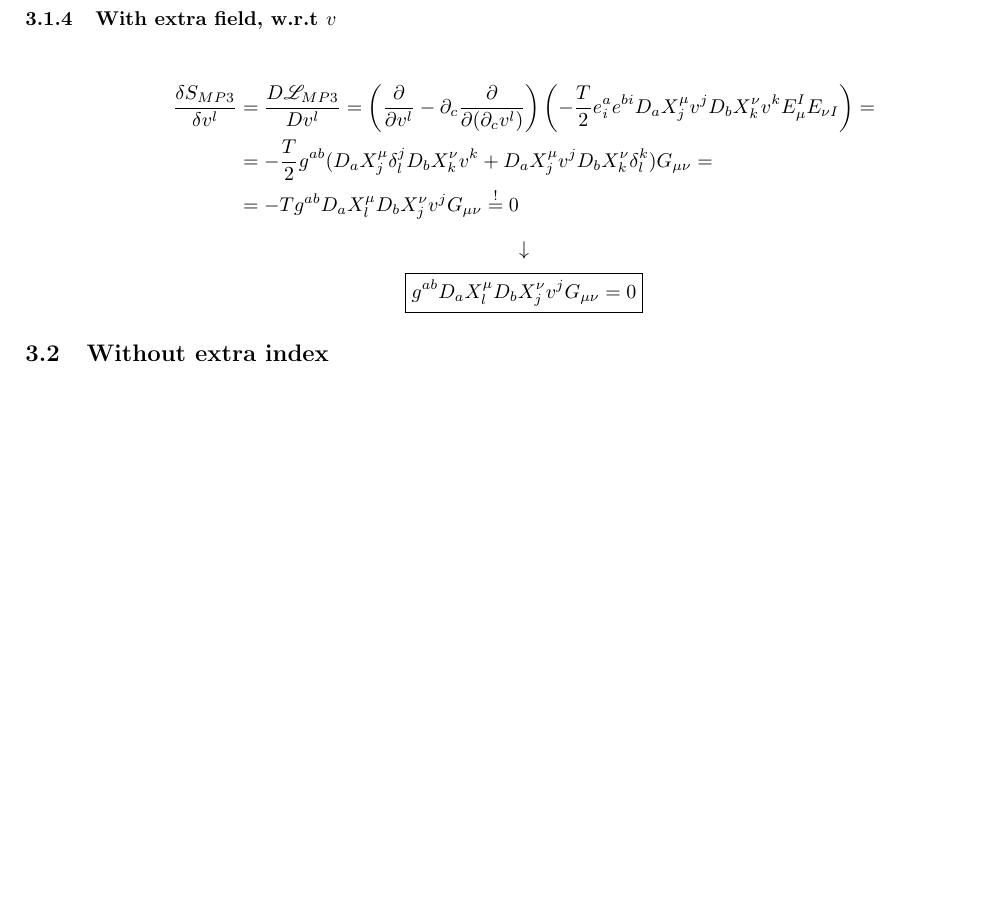
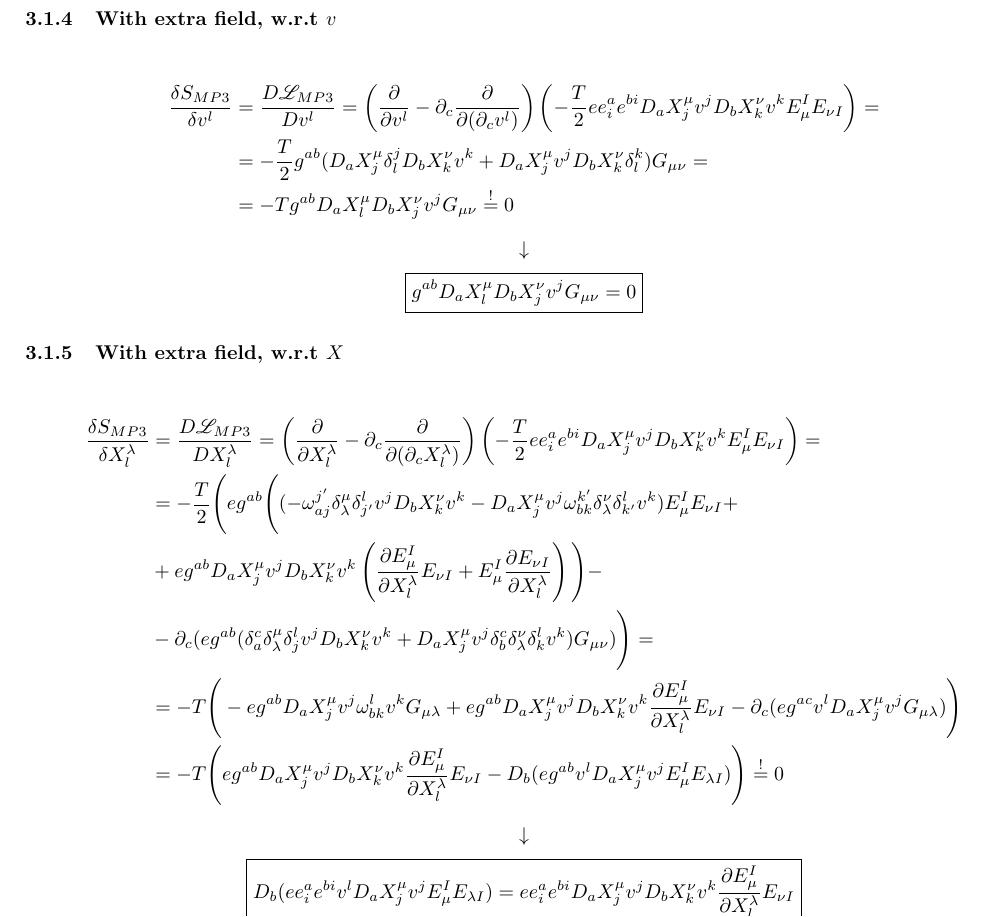
Before and after one commit to space-cadet/lqg-string, a LaTeX document (sketchboard.tex): part of page 5 of 5 before the commit and part of page 5 of 6 after it, cut so that both start at the same text, the shorter picture padded with empty space. Compiled offline with pdfLaTeX.

Commit message:
Sketched X EoM and added the section for said EoM in the main file

```diff
--- a/sketchboard.tex
+++ b/sketchboard.tex
@@ -325,8 +325,8 @@ Start by writing $\det (e) = \frac{1}{2} \varepsilon ^{c d} \varepsilon _{m n} e
 \subsubsection{With extra field, w.r.t $v$}
 
 \begin{align*}
-    \frac{\delta S_{M P 3}}{\delta v^{l}} & = \frac{D \Lagr _{M P 3}}{D v^{l}} = \left( \frac{\partial}{\partial v^{l}} - \partial _{c} \frac{\partial}{\partial (\partial _{c} v^{l})} \right) \left( - \frac{T}{2} e^{a} _{i} e^{b i} D_{a} X^{\mu} _{j} v^{j} D_{b} X^{\nu} _{k} v^{k} E^{I} _{\mu} E_{\nu I} \right) = \\
-                                          & = - \frac{T}{2} g^{a b} (D_{a} X^{\mu} _{j} \delta ^{j} _{l} D_{b} X^{\nu} _{k} v^{k} + D_{a} X^{\mu} _{j} v^{j} D_{b} X^{\nu} _{k} \delta ^{k} _{l}) G_{\mu \nu} =                                                                                                            \\
+    \frac{\delta S_{M P 3}}{\delta v^{l}} & = \frac{D \Lagr _{M P 3}}{D v^{l}} = \left( \frac{\partial}{\partial v^{l}} - \partial _{c} \frac{\partial}{\partial (\partial _{c} v^{l})} \right) \left( - \frac{T}{2} e e^{a} _{i} e^{b i} D_{a} X^{\mu} _{j} v^{j} D_{b} X^{\nu} _{k} v^{k} E^{I} _{\mu} E_{\nu I} \right) = \\
+                                          & = - \frac{T}{2} g^{a b} (D_{a} X^{\mu} _{j} \delta ^{j} _{l} D_{b} X^{\nu} _{k} v^{k} + D_{a} X^{\mu} _{j} v^{j} D_{b} X^{\nu} _{k} \delta ^{k} _{l}) G_{\mu \nu} =                                                                                                              \\
                                           & = - T g^{a b} D_{a} X^{\mu} _{l} D_{b} X^{\nu} _{j} v^{j} G_{\mu \nu} \overset{!}{=} 0
 \end{align*}
 \begin{equation*}
@@ -334,6 +334,23 @@ Start by writing $\det (e) = \frac{1}{2} \varepsilon ^{c d} \varepsilon _{m n} e
 \end{equation*}
 \begin{equation*}
     \boxed{g^{a b} D_{a} X^{\mu} _{l} D_{b} X^{\nu} _{j} v^{j} G_{\mu \nu} = 0}
+\end{equation*}
+
+\subsubsection{With extra field, w.r.t $X$}
+
+\begin{align*}
+    \frac{\delta S_{M P 3}}{\delta X^{\lambda} _{l}} & = \frac{D \Lagr _{M P 3}}{D X^{\lambda} _{l}} = \left( \frac{\partial}{\partial X^{\lambda} _{l}} - \partial _{c} \frac{\partial}{\partial (\partial _{c} X^{\lambda} _{l})} \right) \left( - \frac{T}{2} e e^{a} _{i} e^{b i} D_{a} X^{\mu} _{j} v^{j} D_{b} X^{\nu} _{k} v^{k} E^{I} _{\mu} E_{\nu I}  \right) = \\
+                                                     & = - \frac{T}{2} \Bigg( e g^{a b} \Bigg( (- \omega ^{j'} _{a j} \delta ^{\mu} _{\lambda} \delta ^{l} _{j'} v^{j} D_{b} X^{\nu} _{k} v^{k} - D_{a} X^{\mu} _{j} v^{j} \omega ^{k'} _{b k} \delta ^{\nu} _{\lambda} \delta ^{l} _{k'} v^{k}) E^{I} _{\mu} E_{\nu I} +                                                 \\
+                                                     & + e g^{a b} D_{a} X^{\mu} _{j} v^{j} D_{b} X^{\nu} _{k} v^{k} \left( \frac{\partial E^{I} _{\mu}}{\partial X^{\lambda} _{l}} E_{\nu I} + E^{I} _{\mu} \frac{\partial E_{\nu I}}{\partial X^{\lambda} _{l}} \right) \Bigg) -                                                                                        \\
+                                                     & - \partial _{c} (e g^{a b} (\delta ^{c} _{a} \delta ^{\mu} _{\lambda} \delta ^{l} _{j} v^{j} D_{b} X^{\nu} _{k} v^{k} + D_{a} X^{\mu} _{j} v^{j} \delta ^{c} _{b} \delta ^{\nu} _{\lambda} \delta ^{l} _{k} v^{k}) G_{\mu \nu}) \Bigg) =                                                                           \\
+                                                     & = - T \Bigg( - e g^{a b} D_{a} X^{\mu} _{j} v^{j} \omega ^{l} _{b k} v^{k} G_{\mu \lambda} + e g^{a b} D_{a} X^{\mu} _{j} v^{j} D_{b} X^{\nu} _{k} v^{k} \frac{\partial E^{I} _{\mu}}{\partial X^{\lambda} _{l}} E_{\nu I} - \partial _{c} (e g^{a c} v^{l} D_{a} X^{\mu} _{j} v^{j} G_{\mu \lambda}) \Bigg)       \\
+                                                     & = - T \Bigg( e g^{a b} D_{a} X^{\mu} _{j} v^{j} D_{b} X^{\nu} _{k} v^{k} \frac{\partial E^{I} _{\mu}}{\partial X^{\lambda} _{l}} E_{\nu I} - D_{b} (e g^{a b} v^{l} D_{a} X^{\mu} _{j} v^{j} E^{I} _{\mu} E_{\lambda I}) \Bigg) \overset{!}{=} 0
+\end{align*}
+\begin{equation*}
+    \downarrow
+\end{equation*}
+\begin{equation*}
+    \boxed{D_{b} (e e^{a} _{i} e^{b i} v^{l} D_{a} X^{\mu} _{j} v^{j} E^{I} _{\mu} E_{\lambda I}) = e e^{a} _{i} e^{b i} D_{a} X^{\mu} _{j} v^{j} D_{b} X^{\nu} _{k} v^{k} \frac{\partial E^{I} _{\mu}}{\partial X^{\lambda} _{l}} E_{\nu I}}
 \end{equation*}
 
 \subsection{Without extra index}
```
Also changed, not shown: lqg-strings.tex (+14 -0 lines), PDF/lqg-strings.pdf, PDF/sketchboard.pdf, 11 other files.
